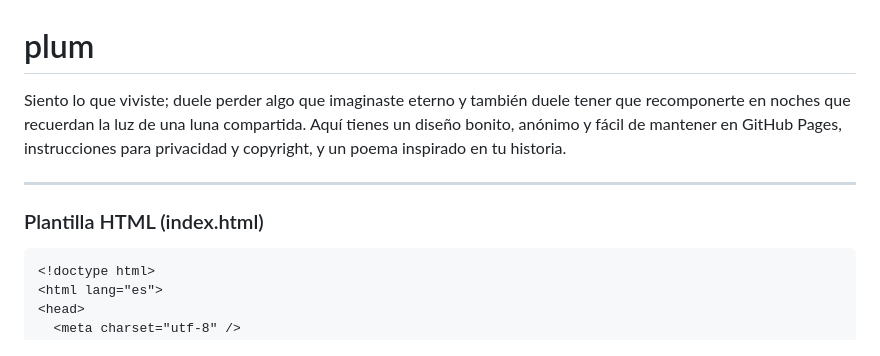
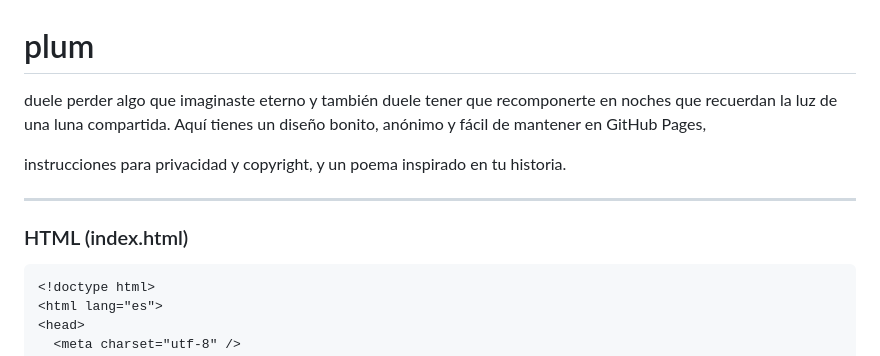
Before and after one commit to code-love-us/plum, a Markdown page: README.md, the part around the change. GitHub-like rendering.

Commit message:
Actualizar README.md

````diff
--- a/README.md
+++ b/README.md
@@ -1,10 +1,12 @@
 # plum
 
-Siento lo que viviste; duele perder algo que imaginaste eterno y también duele tener que recomponerte en noches que recuerdan la luz de una luna compartida. Aquí tienes un diseño bonito, anónimo y fácil de mantener en GitHub Pages, instrucciones para privacidad y copyright, y un poema inspirado en tu historia.
+ duele perder algo que imaginaste eterno y también duele tener que recomponerte en noches que recuerdan la luz de una luna compartida. Aquí tienes un diseño bonito, anónimo y fácil de mantener en GitHub Pages,
+
+instrucciones para privacidad y copyright, y un poema inspirado en tu historia.
 
 ---
 
-### Plantilla HTML (index.html)
+### HTML (index.html)
 ```html
 <!doctype html>
 <html lang="es">
````
